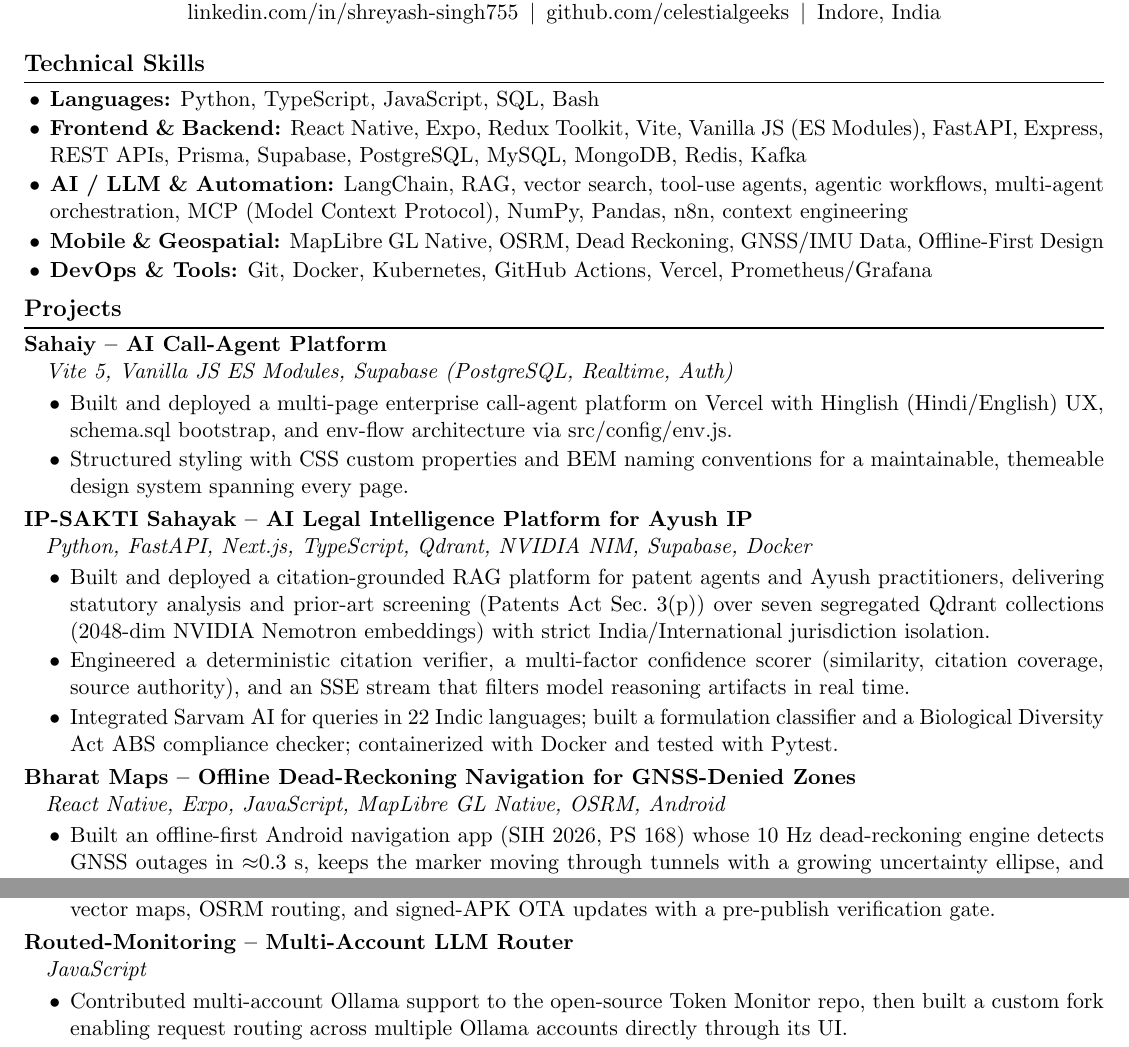
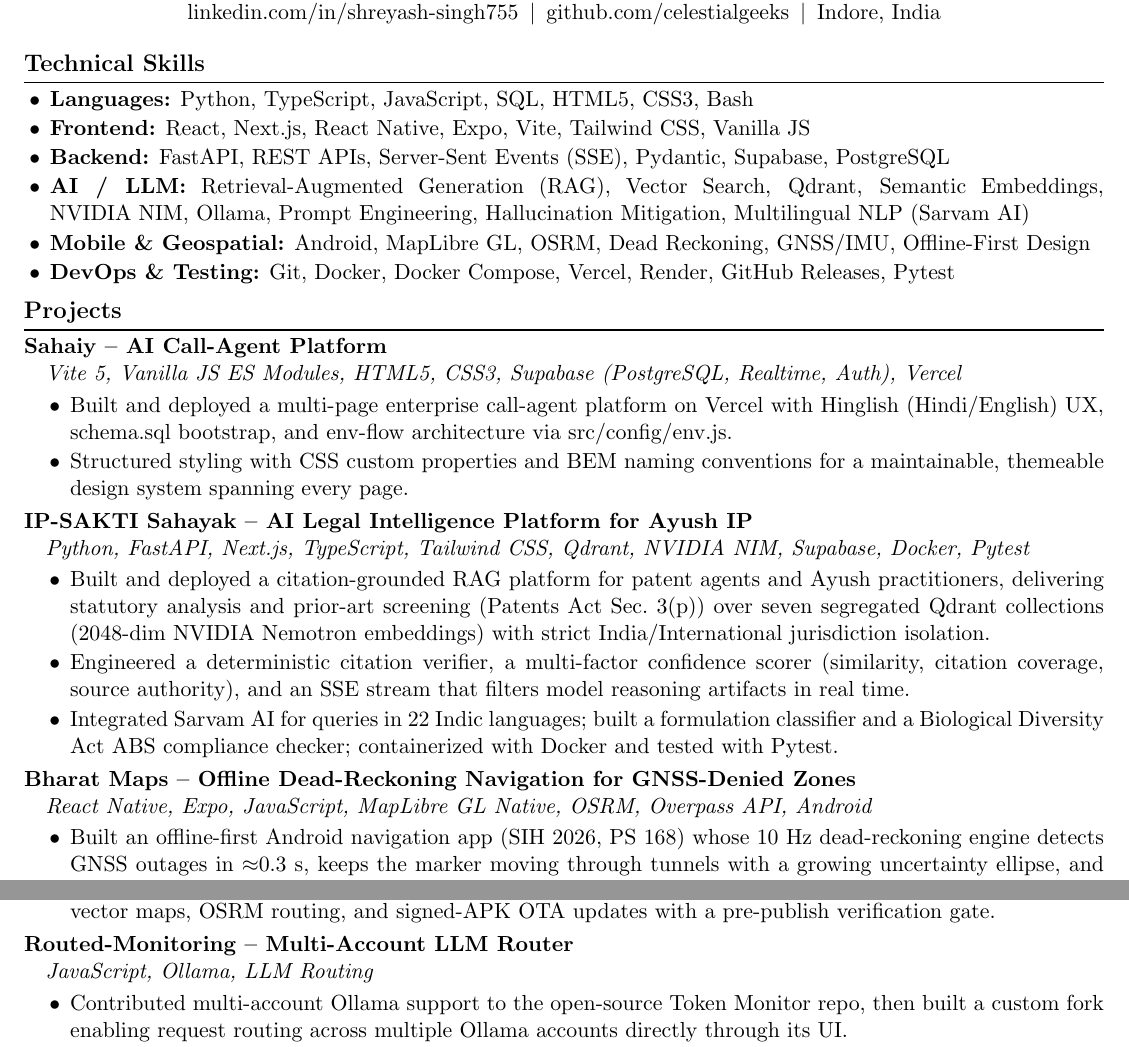
Before and after one commit to celestialgeeks/Resume, a LaTeX CV (master/resume.tex): two parts of the page, joined at a grey line, cut so that both start at the same text. Compiled offline with pdfLaTeX.

Commit message:
update(master): updated canonical resume [2026-09-24] - Canonical 1-Page Master Resume v4 (Updated Sep 24, 2026). Sk

```diff
--- a/master/resume.tex
+++ b/master/resume.tex
@@ -25,6 +26,7 @@
 \fi
 
 \pagestyle{empty}
+\hyphenpenalty=10000 \exhyphenpenalty=10000 \emergencystretch=1.5em
 \setlength{\parindent}{0pt}
 \setlist{leftmargin=0.18in,labelsep=0.45em,nosep,itemsep=1pt,topsep=3pt,partopsep=0pt,parsep=0pt}
 % Section heads: small caps + bold, hairline rule sits with clear space
@@ -46,20 +48,19 @@
 % ----- Skills: five compact grouped lines -----
 \section{Technical Skills}
 \begin{itemize}
-  \item \textbf{Languages:} Python, TypeScript, JavaScript, SQL, Bash
-  \item \textbf{Frontend \& Backend:} React Native, Expo, Redux Toolkit, Vite, Vanilla JS (ES Modules), FastAPI, Express,
-        REST APIs, Prisma, Supabase, PostgreSQL, MySQL, MongoDB, Redis, Kafka
-  \item \textbf{AI / LLM \& Automation:} LangChain, RAG, vector search, tool-use agents,
-        agentic workflows, multi-agent orchestration, MCP (Model Context Protocol), NumPy, Pandas,
-        n8n, context engineering
-  \item \textbf{Mobile \& Geospatial:} MapLibre GL Native, OSRM, Dead Reckoning, GNSS/IMU Data, Offline-First Design
-  \item \textbf{DevOps \& Tools:} Git, Docker, Kubernetes, GitHub Actions, Vercel, Prometheus/Grafana
+  \item \textbf{Languages:} Python, TypeScript, JavaScript, SQL, HTML5, CSS3, Bash
+  \item \textbf{Frontend:} React, Next.js, React Native, Expo, Vite, Tailwind CSS, Vanilla JS
+  \item \textbf{Backend:} FastAPI, REST APIs, Server-Sent Events (SSE), Pydantic, Supabase, PostgreSQL
+  \item \textbf{AI / LLM:} Retrieval-Augmented Generation (RAG), Vector Search, Qdrant, Semantic Embeddings, NVIDIA~NIM,
+        Ollama, Prompt Engineering, Hallucination Mitigation, Multilingual NLP (Sarvam AI)
+  \item \textbf{Mobile \& Geospatial:} Android, MapLibre GL, OSRM, Dead Reckoning, GNSS/IMU, Offline-First Design
+  \item \textbf{DevOps \& Testing:} Git, Docker, Docker Compose, Vercel, Render, GitHub Releases, Pytest
 \end{itemize}
 
 % ----- Projects: four, ordered per request (Sahaiy first, IP-SAKTI Sahayak last) -----
 \section{Projects}
 \textbf{Sahaiy -- AI Call-Agent Platform} \\
-\hspace*{0.15in}\textit{Vite 5, Vanilla JS ES Modules, Supabase (PostgreSQL, Realtime, Auth)}
+\hspace*{0.15in}\textit{Vite 5, Vanilla JS ES Modules, HTML5, CSS3, Supabase (PostgreSQL, Realtime, Auth), Vercel}
 \begin{itemize}[leftmargin=0.32in,labelsep=0.45em,itemsep=1pt,topsep=2pt,partopsep=0pt,parsep=0pt]
   \item Built and deployed a multi-page enterprise call-agent platform on Vercel with Hinglish
         (Hindi/English) UX, schema.sql bootstrap, and env-flow architecture via src/config/env.js.
@@ -69,7 +70,7 @@
 
 \vspace{1pt}
 \textbf{IP-SAKTI Sahayak -- AI Legal Intelligence Platform for Ayush IP} \\
-\hspace*{0.15in}\textit{Python, FastAPI, Next.js, TypeScript, Qdrant, NVIDIA NIM, Supabase, Docker}
+\hspace*{0.15in}\textit{Python, FastAPI, Next.js, TypeScript, Tailwind CSS, Qdrant, NVIDIA NIM, Supabase, Docker, Pytest}
 \begin{itemize}[leftmargin=0.32in,labelsep=0.45em,itemsep=1pt,topsep=2pt,partopsep=0pt,parsep=0pt]
   \item Built and deployed a citation-grounded RAG platform for patent agents and Ayush practitioners,
         delivering statutory analysis and prior-art screening (Patents Act Sec.~3(p)) over seven
@@ -83,7 +84,7 @@
 
 \vspace{1pt}
 \textbf{Bharat Maps -- Offline Dead-Reckoning Navigation for GNSS-Denied Zones} \\
-\hspace*{0.15in}\textit{React Native, Expo, JavaScript, MapLibre GL Native, OSRM, Android}
+\hspace*{0.15in}\textit{React Native, Expo, JavaScript, MapLibre GL Native, OSRM, Overpass API, Android}
 \begin{itemize}[leftmargin=0.32in,labelsep=0.45em,itemsep=1pt,topsep=2pt,partopsep=0pt,parsep=0pt]
   \item Built an offline-first Android navigation app (SIH 2026, PS~168) whose 10~Hz dead-reckoning engine detects
         GNSS outages in $\approx$0.3~s, keeps the marker moving through tunnels with a growing uncertainty ellipse,
@@ -94,7 +95,7 @@
 
 \vspace{1pt}
 \textbf{Routed-Monitoring -- Multi-Account LLM Router} \\
-\hspace*{0.15in}\textit{JavaScript}
+\hspace*{0.15in}\textit{JavaScript, Ollama, LLM Routing}
 \begin{itemize}[leftmargin=0.32in,labelsep=0.45em,itemsep=1pt,topsep=2pt,partopsep=0pt,parsep=0pt]
   \item Contributed multi-account Ollama support to the open-source Token Monitor repo, then built
         a custom fork enabling request routing across multiple Ollama accounts directly through
```
Also changed, not shown: INDEX.md (+2 -2 lines), README.md, assets/master_preview.png, master/resume.pdf, master/resume.tex (5 more changed lines), 1 other file.
